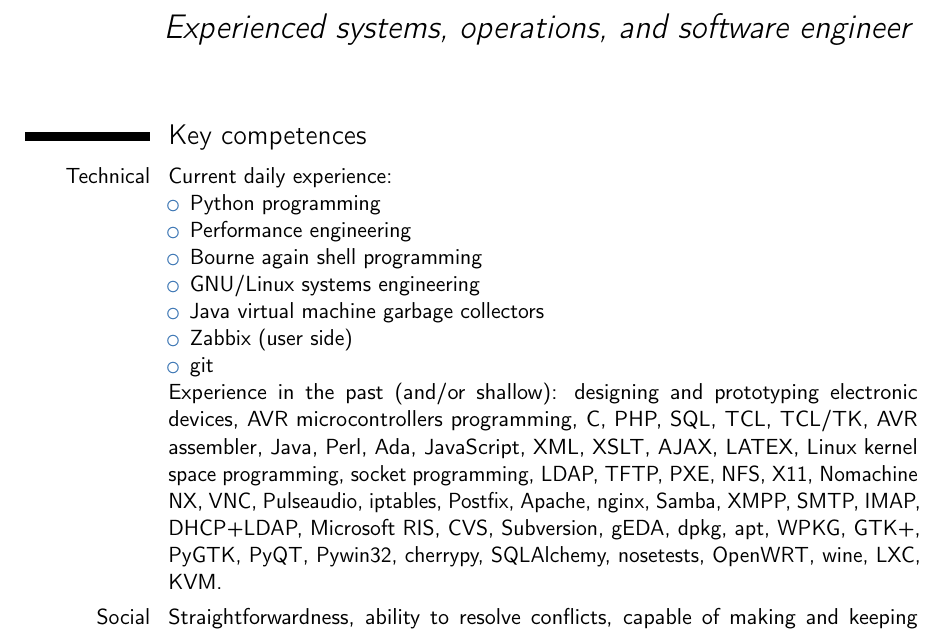
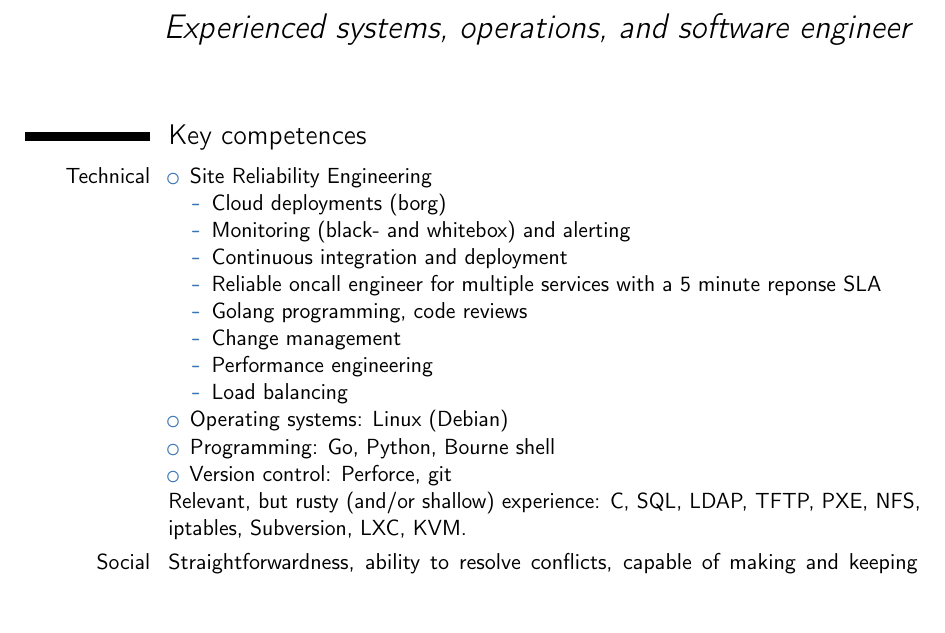
Before and after one commit to filip-zyzniewski/resume, a LaTeX CV (filip_zyzniewski.tex): part of page 1 of 3, cut so that both start at the same text, the shorter picture padded with empty space. Compiled offline with pdfLaTeX; a LaTeX package or settings file that is missing is left out.

Commit message:
Key competences: technical: updated and shortened.

```diff
--- a/filip_zyzniewski.tex
+++ b/filip_zyzniewski.tex
@@ -19,68 +19,31 @@
 
 \section{Key competences}
 \cvitem{Technical}{
-Current daily experience:
 \begin{itemize}
-\item Python programming
+\item Site Reliability Engineering
+\begin{itemize}
+\item Cloud deployments (borg)
+\item Monitoring (black- and whitebox) and alerting
+\item Continuous integration and deployment
+\item Reliable oncall engineer for multiple services with a 5 minute reponse SLA
+\item Golang programming, code reviews
+\item Change management
 \item Performance engineering
-\item Bourne again shell programming
-\item GNU/Linux systems engineering
-\item Java virtual machine garbage collectors
-\item Zabbix (user side)
-\item git
+\item Load balancing
 \end{itemize}
-Experience in the past (and/or shallow):
-designing and prototyping electronic devices,
-AVR microcontrollers programming,
+\item Operating systems: Linux (Debian)
+\item Programming: Go, Python, Bourne shell
+\item Version control: Perforce, git
+\end{itemize}
+Relevant, but rusty (and/or shallow) experience:
 C,
-PHP,
 SQL,
-TCL,
-TCL/TK,
-AVR assembler,
-Java,
-Perl,
-Ada,
-JavaScript,
-XML,
-XSLT,
-AJAX,
-LATEX,
-Linux kernel space programming,
-socket programming,
 LDAP,
 TFTP,
 PXE,
 NFS,
-X11,
-Nomachine NX,
-VNC,
-Pulseaudio,
 iptables,
-Postfix,
-Apache,
-nginx,
-Samba,
-XMPP,
-SMTP,
-IMAP,
-DHCP+LDAP,
-Microsoft RIS,
-CVS,
 Subversion,
-gEDA,
-dpkg,
-apt,
-WPKG,
-GTK+,
-PyGTK,
-PyQT,
-Pywin32,
-cherrypy,
-SQLAlchemy,
-nosetests,
-OpenWRT,
-wine,
 LXC,
 KVM.
 }
```
